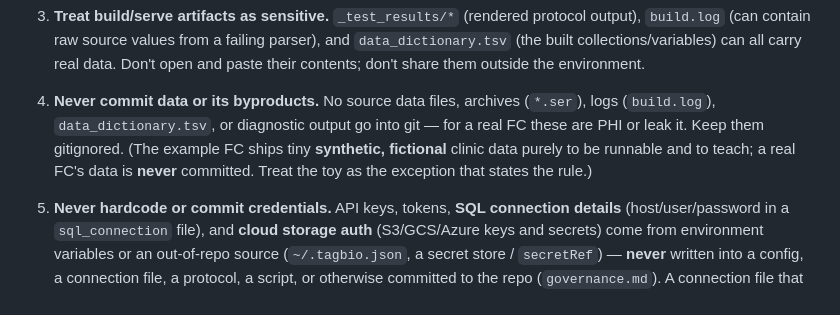
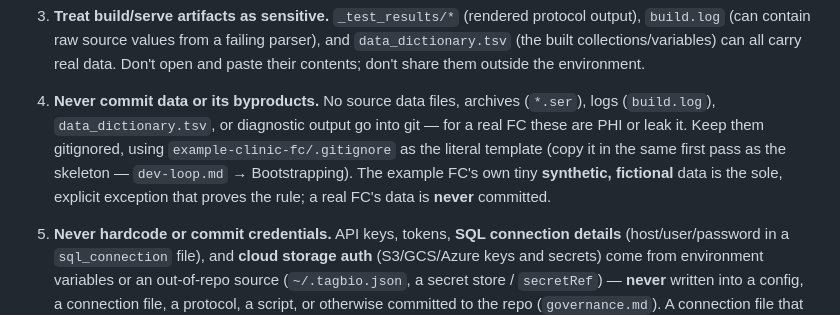
Before and after one commit to tag-bio/tagbio-ai, a Markdown page: skills/fc-authoring/SKILL.md, the part around the change. Rendered like a GitHub page.

Commit message:
Updated skills

```diff
--- a/skills/fc-authoring/SKILL.md
+++ b/skills/fc-authoring/SKILL.md
@@ -139,9 +139,10 @@ hard constraint, not a suggestion.
 
 4. **Never commit data or its byproducts.** No source data files, archives (`*.ser`), logs
    (`build.log`), `data_dictionary.tsv`, or diagnostic output go into git — for a real FC these are
-   PHI or leak it. Keep them gitignored. (The example FC ships tiny **synthetic, fictional** clinic
-   data purely to be runnable and to teach; a real FC's data is **never** committed. Treat the toy
-   as the exception that states the rule.)
+   PHI or leak it. Keep them gitignored, using `example-clinic-fc/.gitignore` as the literal template
+   (copy it in the same first pass as the skeleton — `dev-loop.md` → Bootstrapping). The example FC's
+   own tiny **synthetic, fictional** data is the sole, explicit exception that proves the rule; a real
+   FC's data is **never** committed.
 
 5. **Never hardcode or commit credentials.** API keys, tokens, **SQL connection details**
    (host/user/password in a `sql_connection` file), and **cloud storage auth** (S3/GCS/Azure keys
```
Also changed, not shown: 2 other files.
